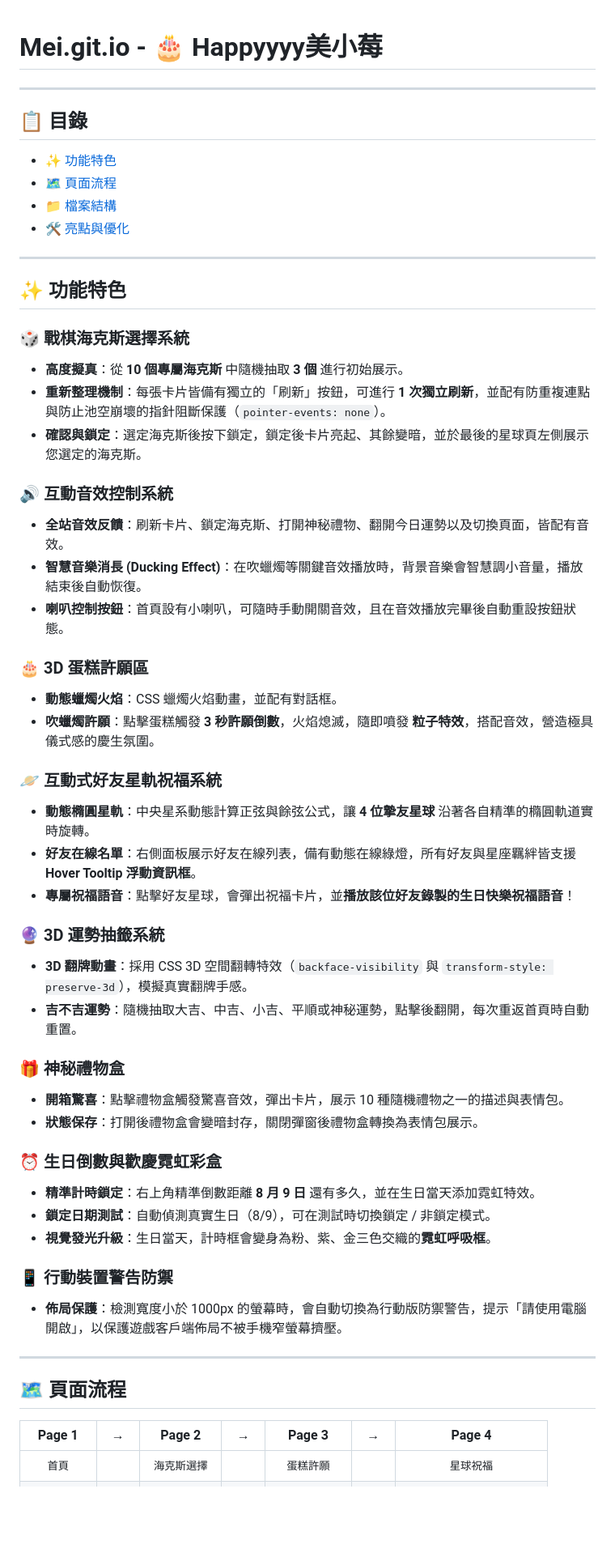
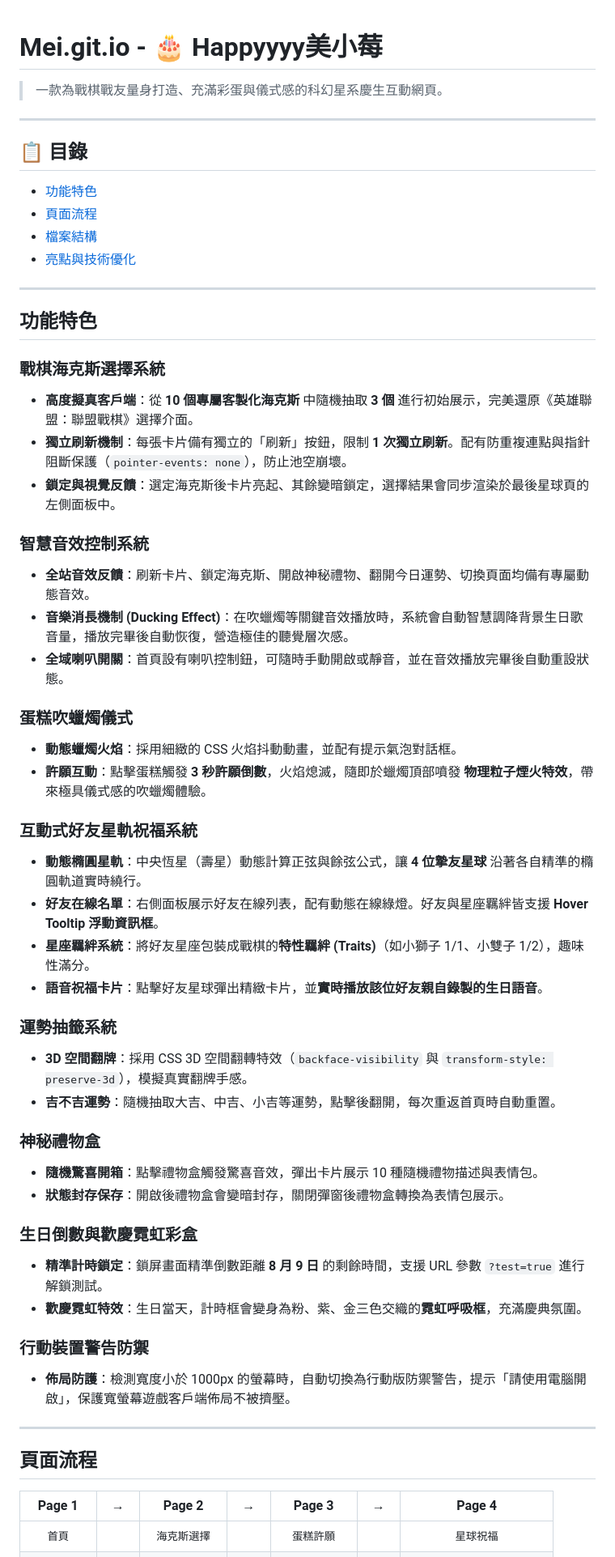
Before and after one commit to Kai-530/Meiii, a Markdown page: README.md, the part around one of its changes. Shown at 81% size. GitHub-like rendering; blank space fills up the shorter version.

```diff
--- a/README.md
+++ b/README.md
@@ -1,56 +1,58 @@
 # Mei.git.io - 🎂 Happyyyy美小莓
+
+> 一款為戰棋戰友量身打造、充滿彩蛋與儀式感的科幻星系慶生互動網頁。
 
 ---
 
 ## 📋 目錄
 
-- [✨ 功能特色](#-功能特色)
-- [🗺️ 頁面流程](#️-頁面流程)
-- [📁 檔案結構](#-檔案結構)
-- [🛠️ 亮點與優化](#️-亮點與優化)
+- [功能特色](#-功能特色)
+- [頁面流程](#️-頁面流程)
+- [檔案結構](#-檔案結構)
+- [亮點與技術優化](#️-亮點與技術優化)
 
 ---
 
-## ✨ 功能特色
+## 功能特色
 
-### 🎲 戰棋海克斯選擇系統
-- **高度擬真**：從 **10 個專屬海克斯** 中隨機抽取 **3 個** 進行初始展示。
-- **重新整理機制**：每張卡片皆備有獨立的「刷新」按鈕，可進行 **1 次獨立刷新**，並配有防重複連點與防止池空崩壞的指針阻斷保護（`pointer-events: none`）。
-- **確認與鎖定**：選定海克斯後按下鎖定，鎖定後卡片亮起、其餘變暗，並於最後的星球頁左側展示您選定的海克斯。
+### 戰棋海克斯選擇系統
+- **高度擬真客戶端**：從 **10 個專屬客製化海克斯** 中隨機抽取 **3 個** 進行初始展示，完美還原《英雄聯盟：聯盟戰棋》選擇介面。
+- **獨立刷新機制**：每張卡片備有獨立的「刷新」按鈕，限制 **1 次獨立刷新**。配有防重複連點與指針阻斷保護（`pointer-events: none`），防止池空崩壞。
+- **鎖定與視覺反饋**：選定海克斯後卡片亮起、其餘變暗鎖定，選擇結果會同步渲染於最後星球頁的左側面板中。
 
-### 🔊 互動音效控制系統
-- **全站音效反饋**：刷新卡片、鎖定海克斯、打開神秘禮物、翻開今日運勢以及切換頁面，皆配有音效。
-- **智慧音樂消長 (Ducking Effect)**：在吹蠟燭等關鍵音效播放時，背景音樂會智慧調小音量，播放結束後自動恢復。
-- **喇叭控制按鈕**：首頁設有小喇叭，可隨時手動開關音效，且在音效播放完畢後自動重設按鈕狀態。
+### 智慧音效控制系統
+- **全站音效反饋**：刷新卡片、鎖定海克斯、開啟神秘禮物、翻開今日運勢、切換頁面均備有專屬動態音效。
+- **音樂消長機制 (Ducking Effect)**：在吹蠟燭等關鍵音效播放時，系統會自動智慧調降背景生日歌音量，播放完畢後自動恢復，營造極佳的聽覺層次感。
+- **全域喇叭開關**：首頁設有喇叭控制鈕，可隨時手動開啟或靜音，並在音效播放完畢後自動重設狀態。
 
-### 🎂 3D 蛋糕許願區
-- **動態蠟燭火焰**：CSS 蠟燭火焰動畫，並配有對話框。
-- **吹蠟燭許願**：點擊蛋糕觸發 **3 秒許願倒數**，火焰熄滅，隨即噴發 **粒子特效**，搭配音效，營造極具儀式感的慶生氛圍。
+### 蛋糕吹蠟燭儀式
+- **動態蠟燭火焰**：採用細緻的 CSS 火焰抖動動畫，並配有提示氣泡對話框。
+- **許願互動**：點擊蛋糕觸發 **3 秒許願倒數**，火焰熄滅，隨即於蠟燭頂部噴發 **物理粒子煙火特效**，帶來極具儀式感的吹蠟燭體驗。
 
-### 🪐 互動式好友星軌祝福系統
-- **動態橢圓星軌**：中央星系動態計算正弦與餘弦公式，讓 **4 位摯友星球** 沿著各自精準的橢圓軌道實時旋轉。
-- **好友在線名單**：右側面板展示好友在線列表，備有動態在線綠燈，所有好友與星座羈絆皆支援 **Hover Tooltip 浮動資訊框**。
-- **專屬祝福語音**：點擊好友星球，會彈出祝福卡片，並**播放該位好友錄製的生日快樂祝福語音**！
+### 互動式好友星軌祝福系統
+- **動態橢圓星軌**：中央恆星（壽星）動態計算正弦與餘弦公式，讓 **4 位摯友星球** 沿著各自精準的橢圓軌道實時繞行。
+- **好友在線名單**：右側面板展示好友在線列表，配有動態在線綠燈。好友與星座羈絆皆支援 **Hover Tooltip 浮動資訊框**。
+- **星座羈絆系統**：將好友星座包裝成戰棋的**特性羈絆 (Traits)**（如小獅子 1/1、小雙子 1/2），趣味性滿分。
+- **語音祝福卡片**：點擊好友星球彈出精緻卡片，並**實時播放該位好友親自錄製的生日語音**。
 
-### 🔮 3D 運勢抽籤系統
-- **3D 翻牌動畫**：採用 CSS 3D 空間翻轉特效（`backface-visibility` 與 `transform-style: preserve-3d`），模擬真實翻牌手感。
-- **吉不吉運勢**：隨機抽取大吉、中吉、小吉、平順或神秘運勢，點擊後翻開，每次重返首頁時自動重置。
+### 運勢抽籤系統
+- **3D 空間翻牌**：採用 CSS 3D 空間翻轉特效（`backface-visibility` 與 `transform-style: preserve-3d`），模擬真實翻牌手感。
+- **吉不吉運勢**：隨機抽取大吉、中吉、小吉等運勢，點擊後翻開，每次重返首頁時自動重置。
 
-### 🎁 神秘禮物盒
-- **開箱驚喜**：點擊禮物盒觸發驚喜音效，彈出卡片，展示 10 種隨機禮物之一的描述與表情包。
-- **狀態保存**：打開後禮物盒會變暗封存，關閉彈窗後禮物盒轉換為表情包展示。
+### 神秘禮物盒
+- **隨機驚喜開箱**：點擊禮物盒觸發驚喜音效，彈出卡片展示 10 種隨機禮物描述與表情包。
+- **狀態封存保存**：開啟後禮物盒會變暗封存，關閉彈窗後禮物盒轉換為表情包展示。
 
-### ⏰ 生日倒數與歡慶霓虹彩盒
-- **精準計時鎖定**：右上角精準倒數距離 **8 月 9 日** 還有多久，並在生日當天添加霓虹特效。
-- **鎖定日期測試**：自動偵測真實生日（8/9），可在測試時切換鎖定 / 非鎖定模式。
-- **視覺發光升級**：生日當天，計時框會變身為粉、紫、金三色交織的**霓虹呼吸框**。
+### 生日倒數與歡慶霓虹彩盒
+- **精準計時鎖定**：鎖屏畫面精準倒數距離 **8 月 9 日** 的剩餘時間，支援 URL 參數 `?test=true` 進行解鎖測試。
+- **歡慶霓虹特效**：生日當天，計時框會變身為粉、紫、金三色交織的**霓虹呼吸框**，充滿慶典氛圍。
 
-### 📱 行動裝置警告防禦
-- **佈局保護**：檢測寬度小於 1000px 的螢幕時，會自動切換為行動版防禦警告，提示「請使用電腦開啟」，以保護遊戲客戶端佈局不被手機窄螢幕擠壓。
+### 行動裝置警告防禦
+- **佈局防護**：檢測寬度小於 1000px 的螢幕時，自動切換為行動版防禦警告，提示「請使用電腦開啟」，保護寬螢幕遊戲客戶端佈局不被擠壓。
 
 ---
 
-## 🗺️ 頁面流程
+## 頁面流程
 
 | Page 1 | → | Page 2 | → | Page 3 | → | Page 4 |
 |:------:|:-:|:------:|:-:|:------:|:-:|:------:|
```
Also changed, not shown: other parts of README.md (+29 -28 lines).
